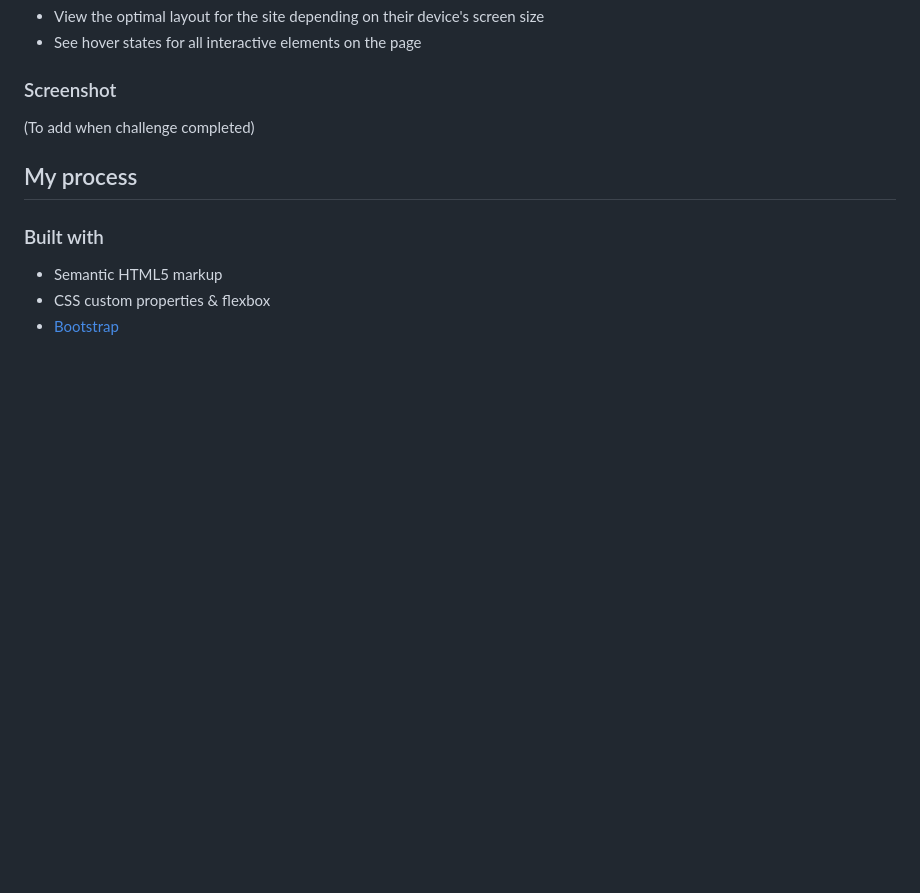
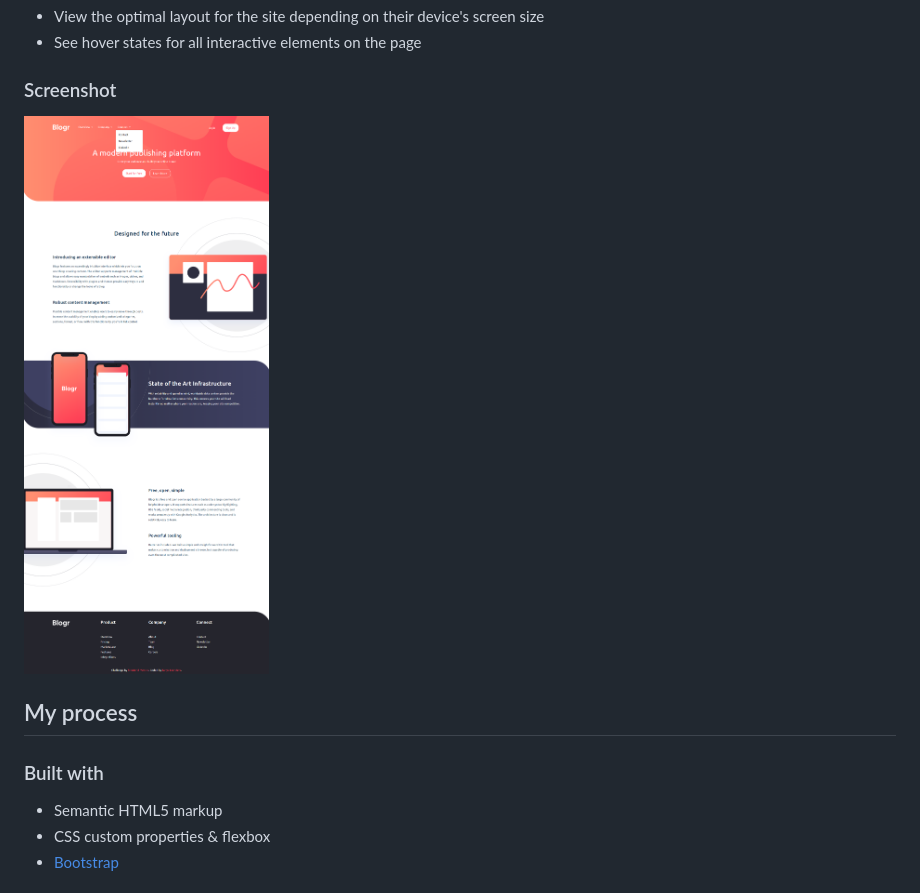
Before and after one commit to Tanya-Amber-L/Blogr-landing-page, a Markdown page: README.md, the part around the change. GitHub-like rendering; pictures changed too: images/solution-desktop-view.png (added); blank space fills up the shorter version.

Commit message:
ok for desktop

```diff
--- a/README.md
+++ b/README.md
@@ -22,7 +22,7 @@ Users should be able to:
 - See hover states for all interactive elements on the page
 
 ### Screenshot
-(To add when challenge completed)
+![Desktop view](/images/solution-desktop-view.png)
 
 
 ## My process
```
Also changed, not shown: 2 other files.
